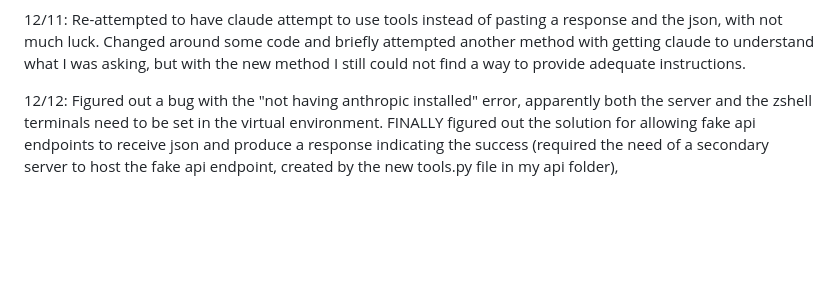
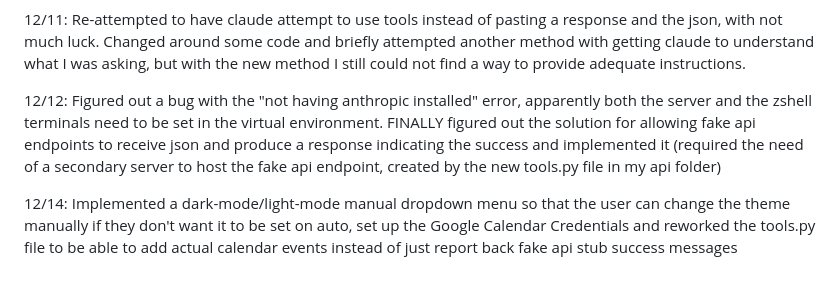
Before and after one commit to wbhager/Python-Practice, a Markdown page: FirstAIAgent/readme.md, the part around the change. Drawn GitHub-style; blank space fills up the shorter version.

Commit message:
Updated readme with some of the work completed on 12/14 and appended to the work completed on 12/12

```diff
--- a/FirstAIAgent/readme.md
+++ b/FirstAIAgent/readme.md
@@ -90,4 +90,6 @@ to bring to life a user interface for my agent that I intend to make look like s
 
 12/11: Re-attempted to have claude attempt to use tools instead of pasting a response and the json, with not much luck. Changed around some code and briefly attempted another method with getting claude to understand what I was asking, but with the new method I still could not find a way to provide adequate instructions.
 
-12/12: Figured out a bug with the "not having anthropic installed" error, apparently both the server and the zshell terminals need to be set in the virtual environment. FINALLY figured out the solution for allowing fake api endpoints to receive json and produce a response indicating the success (required the need of a secondary server to host the fake api endpoint, created by the new tools.py file in my api folder),
+12/12: Figured out a bug with the "not having anthropic installed" error, apparently both the server and the zshell terminals need to be set in the virtual environment. FINALLY figured out the solution for allowing fake api endpoints to receive json and produce a response indicating the success and implemented it (required the need of a secondary server to host the fake api endpoint, created by the new tools.py file in my api folder)
+
+12/14: Implemented a dark-mode/light-mode manual dropdown menu so that the user can change the theme manually if they don't want it to be set on auto, set up the Google Calendar Credentials and reworked the tools.py file to be able to add actual calendar events instead of just report back fake api stub success messages
```
